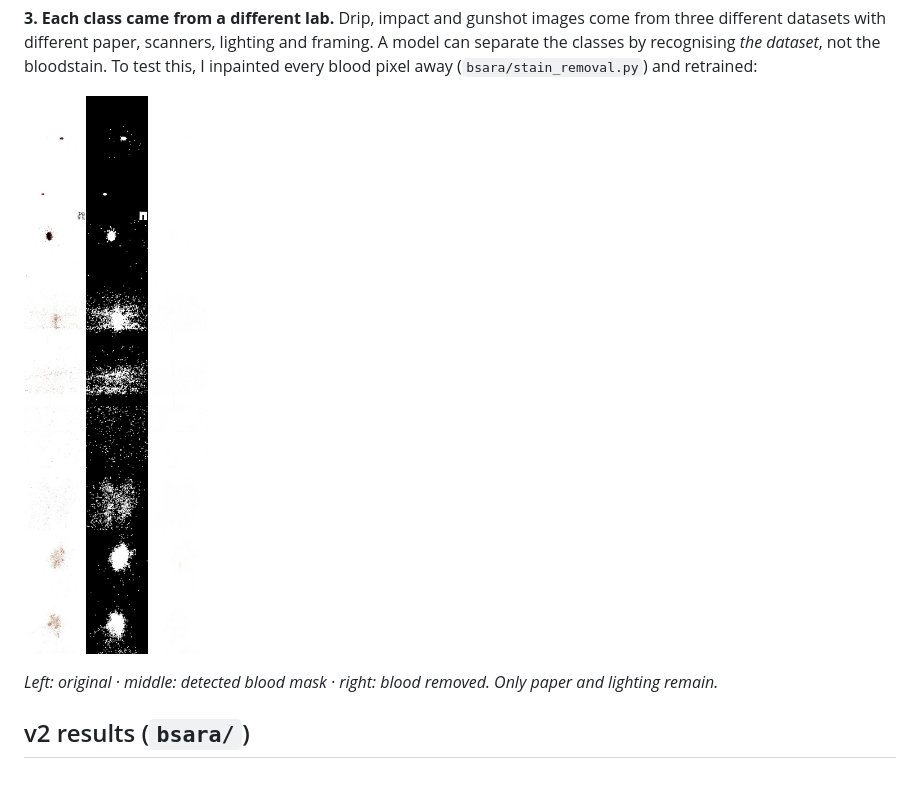
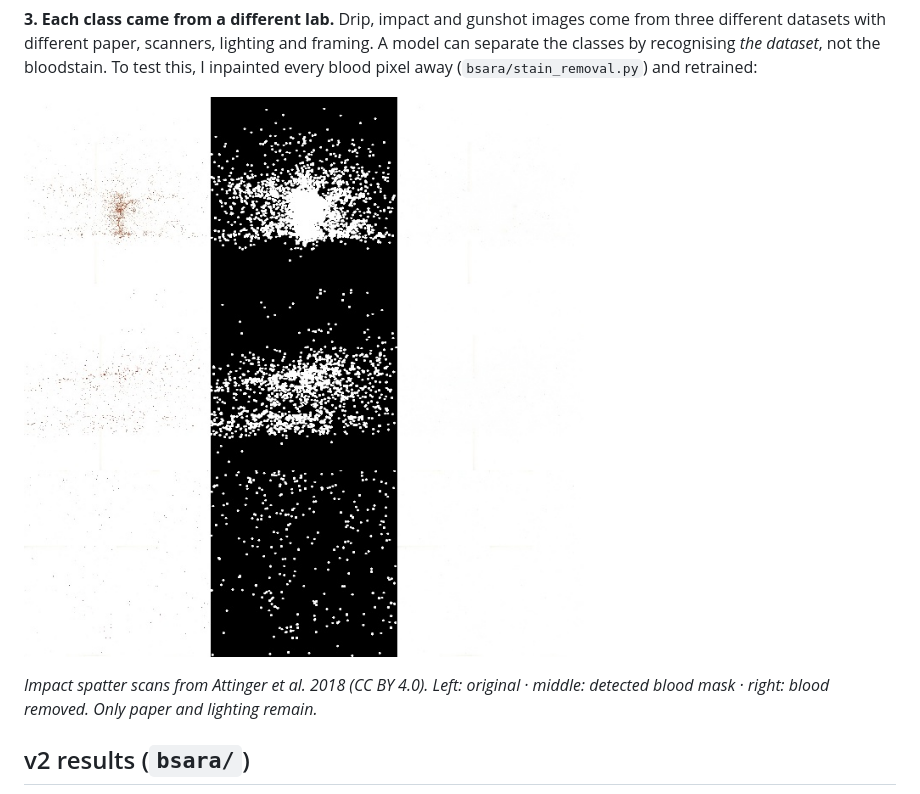
Before and after one commit to Sakshi1828/BSARA, a Markdown page: README.md, the part around the change. Rendered like a GitHub page; pictures changed too: results/stain_removal_examples.jpg.

```diff
--- a/README.md
+++ b/README.md
@@ -48,8 +48,8 @@ blood pixel away (`bsara/stain_removal.py`) and retrained:
 
 ![stain removal examples](results/stain_removal_examples.jpg)
 
-*Left: original · middle: detected blood mask · right: blood removed. Only paper and lighting
-remain.*
+*Impact spatter scans from Attinger et al. 2018 (CC BY 4.0). Left: original · middle: detected
+blood mask · right: blood removed. Only paper and lighting remain.*
 
 ## v2 results (`bsara/`)
 
```
Also changed, not shown: DATA.md (+9 -4 lines).
